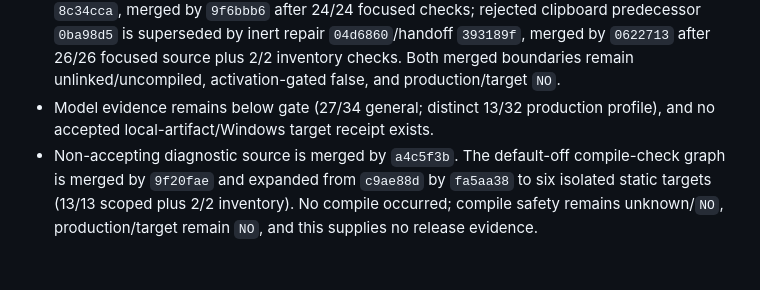
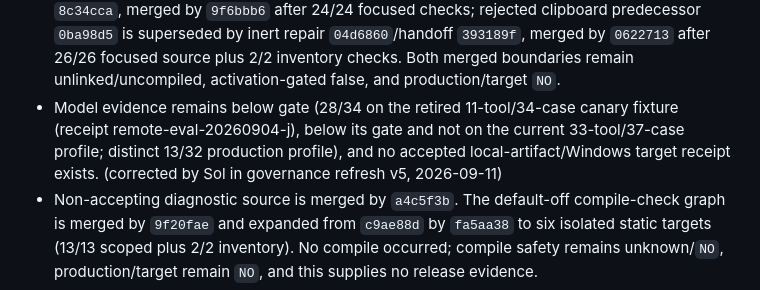
Before and after one commit to Arjun10g/local-ai-transfer, a Markdown page: coordination/status/S4.md, the part around the change. Rendered like a GitHub page; blank space fills up the shorter version.

```diff
--- a/coordination/status/S4.md
+++ b/coordination/status/S4.md
@@ -110,8 +110,11 @@
   `0622713` after 26/26 focused source plus 2/2 inventory checks. Both merged
   boundaries remain unlinked/uncompiled, activation-gated false, and
   production/target `NO`.
-- Model evidence remains below gate (27/34 general; distinct 13/32 production
-  profile), and no accepted local-artifact/Windows target receipt exists.
+- Model evidence remains below gate (28/34 on the retired 11-tool/34-case
+  canary fixture (receipt remote-eval-20260904-j), below its gate and not on
+  the current 33-tool/37-case profile; distinct 13/32 production profile), and
+  no accepted local-artifact/Windows target receipt exists.
+  (corrected by Sol in governance refresh v5, 2026-09-11)
 - Non-accepting diagnostic source is merged by `a4c5f3b`. The default-off
   compile-check graph is merged by `9f20fae` and expanded from `c9ae88d` by
   `fa5aa38` to six isolated static targets (13/13 scoped plus 2/2 inventory).
```
Also changed, not shown: coordination/status/S2.md (+6 -3 lines), coordination/status/governance-refresh-v5.md (+17 -8 lines).
